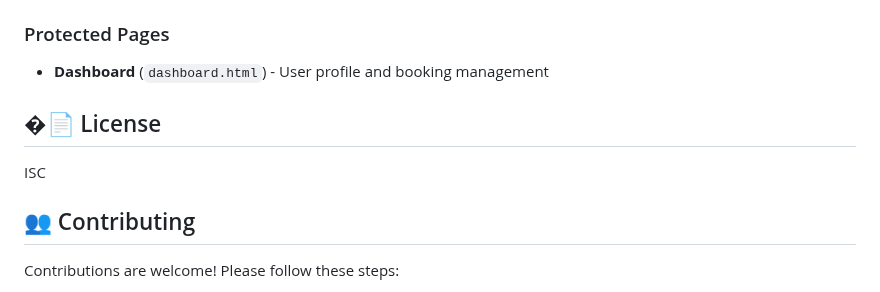
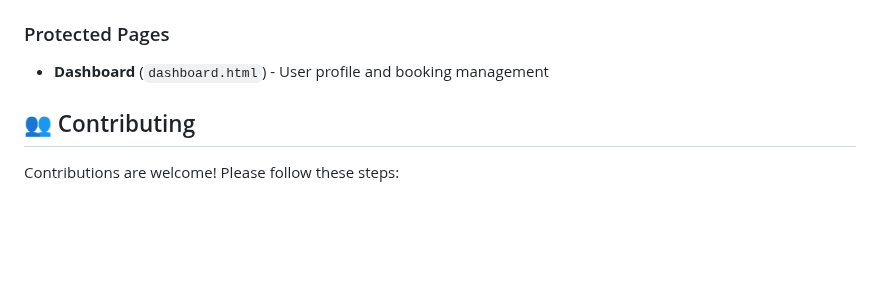
Before and after one commit to ShitalPanhalkar1015/YOPM5, a Markdown page: README.md, the part around the change. Drawn GitHub-style; blank space fills up the shorter version.

```diff
--- a/README.md
+++ b/README.md
@@ -286,9 +286,6 @@ The application comes with pre-seeded data (automatically loaded on first run):
 
 - **Dashboard** (`dashboard.html`) - User profile and booking management
 
-## �📄 License
-
-ISC
 
 ## 👥 Contributing
 
```
